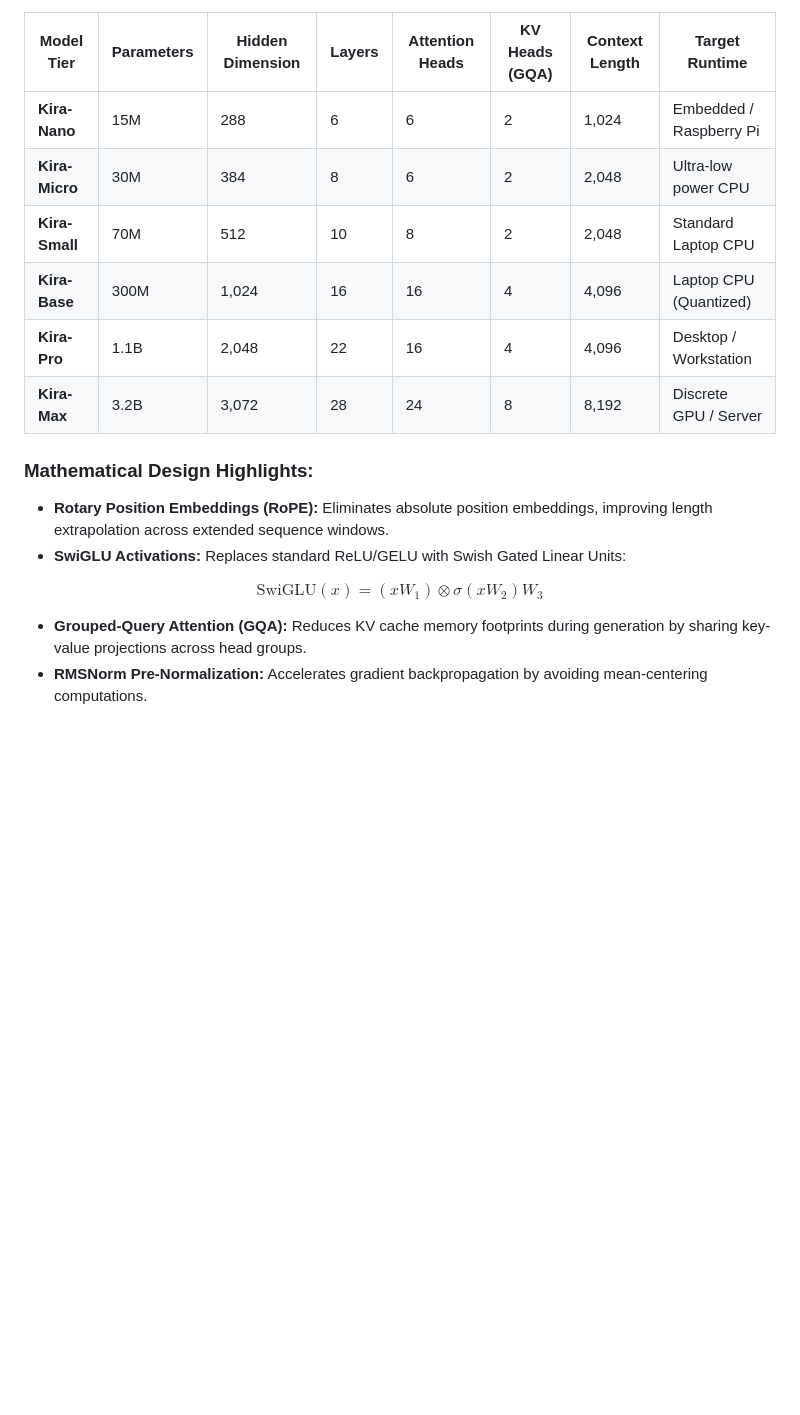
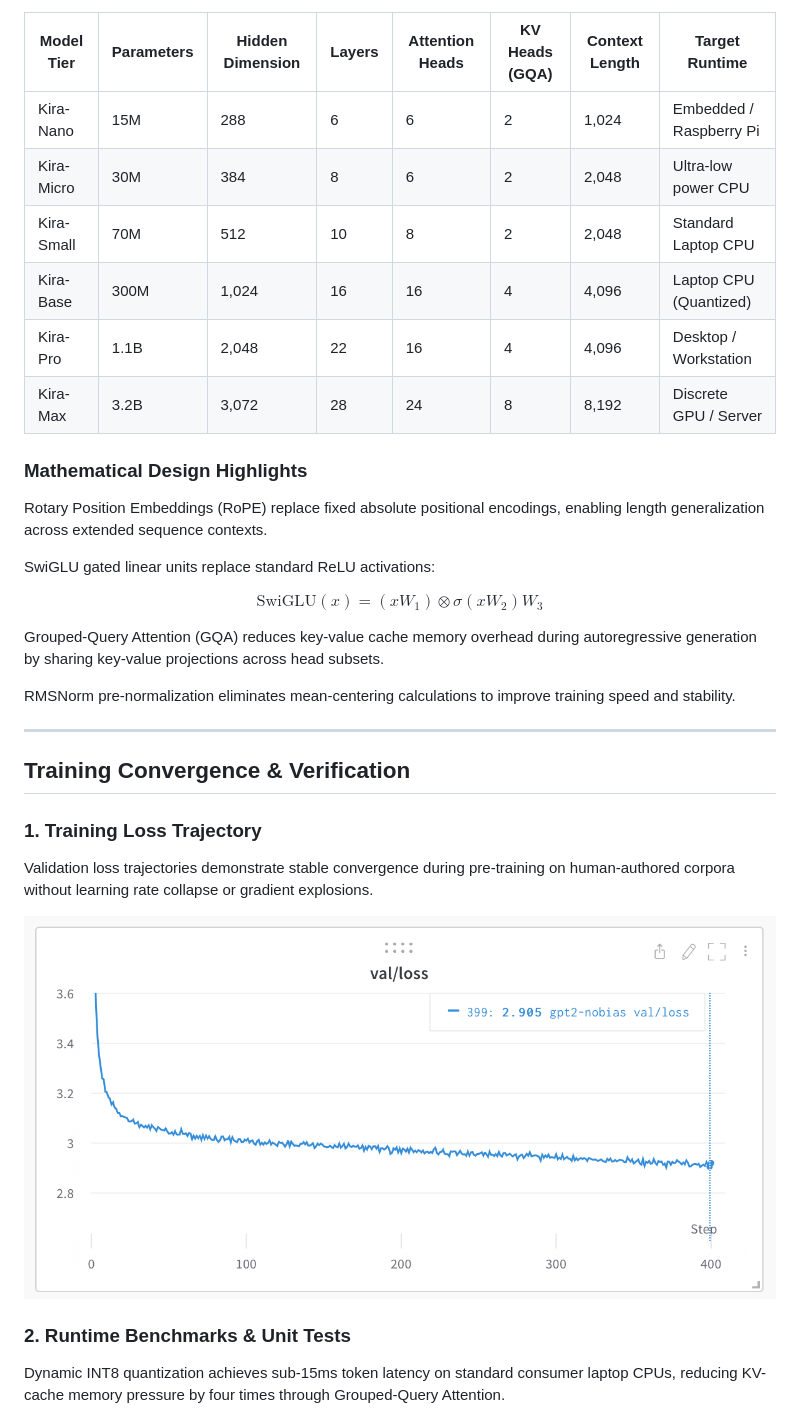
Before and after one commit to harctik/kira.ai, a Markdown page: README.md, the part around one of its changes. Rendered like a GitHub page; pictures changed too: docs/assets/loss_curve.png (added); blank space fills up the shorter version.

```diff
--- a/README.md
+++ b/README.md
@@ -64,18 +31,34 @@ The architecture is implemented in `model_scale.py` and supports six parameter c
 
 | Model Tier | Parameters | Hidden Dimension | Layers | Attention Heads | KV Heads (GQA) | Context Length | Target Runtime |
 |---|---|---|---|---|---|---|---|
-| **Kira-Nano** | 15M | 288 | 6 | 6 | 2 | 1,024 | Embedded / Raspberry Pi |
-| **Kira-Micro** | 30M | 384 | 8 | 6 | 2 | 2,048 | Ultra-low power CPU |
-| **Kira-Small** | 70M | 512 | 10 | 8 | 2 | 2,048 | Standard Laptop CPU |
-| **Kira-Base** | 300M | 1,024 | 16 | 16 | 4 | 4,096 | Laptop CPU (Quantized) |
-| **Kira-Pro** | 1.1B | 2,048 | 22 | 16 | 4 | 4,096 | Desktop / Workstation |
-| **Kira-Max** | 3.2B | 3,072 | 28 | 24 | 8 | 8,192 | Discrete GPU / Server |
+| Kira-Nano | 15M | 288 | 6 | 6 | 2 | 1,024 | Embedded / Raspberry Pi |
+| Kira-Micro | 30M | 384 | 8 | 6 | 2 | 2,048 | Ultra-low power CPU |
+| Kira-Small | 70M | 512 | 10 | 8 | 2 | 2,048 | Standard Laptop CPU |
+| Kira-Base | 300M | 1,024 | 16 | 16 | 4 | 4,096 | Laptop CPU (Quantized) |
+| Kira-Pro | 1.1B | 2,048 | 22 | 16 | 4 | 4,096 | Desktop / Workstation |
+| Kira-Max | 3.2B | 3,072 | 28 | 24 | 8 | 8,192 | Discrete GPU / Server |
 
-### Mathematical Design Highlights:
-- **Rotary Position Embeddings (RoPE):** Eliminates absolute position embeddings, improving length extrapolation across extended sequence windows.
-- **SwiGLU Activations:** Replaces standard ReLU/GELU with Swish Gated Linear Units:
+### Mathematical Design Highlights
+
+Rotary Position Embeddings (RoPE) replace fixed absolute positional encodings, enabling length generalization across extended sequence contexts.
+
+SwiGLU gated linear units replace standard ReLU activations:
 
 $$\text{SwiGLU}(x) = (x W_1) \otimes \sigma(x W_2) W_3$$
 
-- **Grouped-Query Attention (GQA):** Reduces KV cache memory footprints during generation by sharing key-value projections across head groups.
-- **RMSNorm Pre-Normalization:** Accelerates gradient backpropagation by avoiding mean-centering computations.
+Grouped-Query Attention (GQA) reduces key-value cache memory overhead during autoregressive generation by sharing key-value projections across head subsets.
+
+RMSNorm pre-normalization eliminates mean-centering calculations to improve training speed and stability.
+
+---
+
+## Training Convergence & Verification
+
+### 1. Training Loss Trajectory
+Validation loss trajectories demonstrate stable convergence during pre-training on human-authored corpora without learning rate collapse or gradient explosions.
+
+![Pre-Training Loss Convergence](docs/assets/loss_curve.png)
+
+### 2. Runtime Benchmarks & Unit Tests
+Dynamic INT8 quantization achieves sub-15ms token latency on standard consumer laptop CPUs, reducing KV-cache memory pressure by four times through Grouped-Query Attention.
+
```
Also changed, not shown: other parts of README.md (+30 -74 lines), docs/assets/terminal_tests.png (added).
